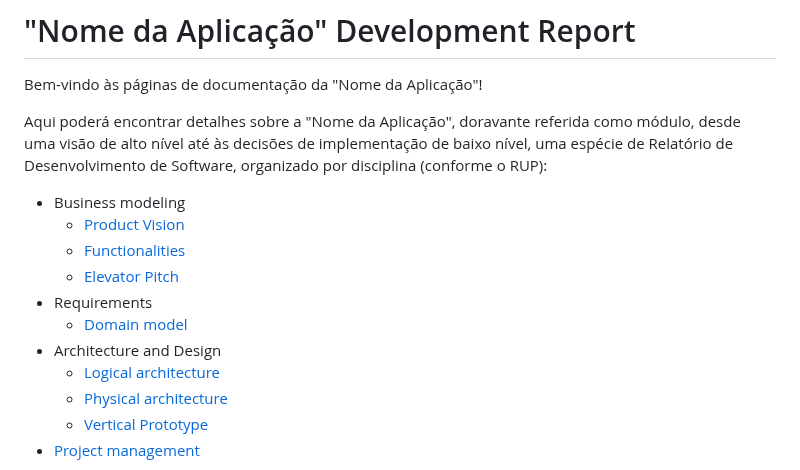
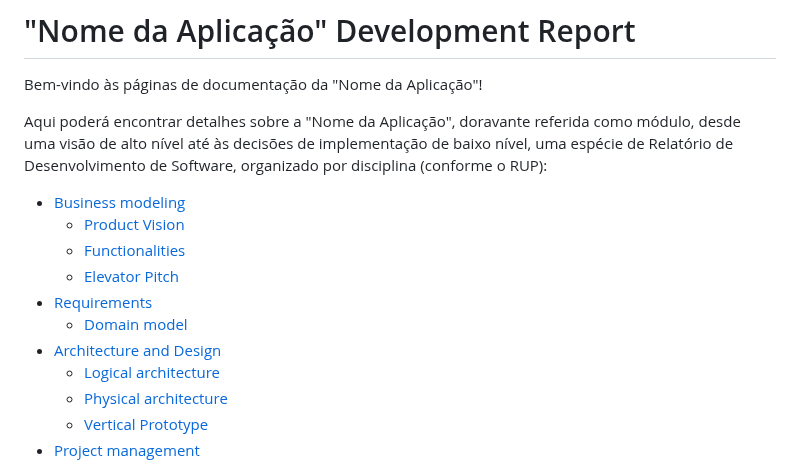
Before and after one commit to pchmelo/ESOF_Project, a Markdown page: README.md, the part around one of its changes. Rendered like a GitHub page.

Commit message:
README in template format

```diff
--- a/README.md
+++ b/README.md
@@ -4,13 +4,13 @@ Bem-vindo às páginas de documentação da "Nome da Aplicação"!
 
 Aqui poderá encontrar detalhes sobre a "Nome da Aplicação", doravante referida como módulo, desde uma visão de alto nível até às decisões de implementação de baixo nível, uma espécie de Relatório de Desenvolvimento de Software, organizado por disciplina (conforme o RUP):
 
-* Business modeling
+* [Business modeling](#Business-modeling)
   * [Product Vision](#Product-Vision)
   * [Functionalities](#Functionalities)
   * [Elevator Pitch](#Elevator-Pitch)
-* Requirements
+* [Requirements](#Requirements)
   * [Domain model](#Domain-model)
-* Architecture and Design
+* [Architecture and Design](#Architecture-and-Design)
   * [Logical architecture](#Logical-architecture)
   * [Physical architecture](#Physical-architecture)
   * [Vertical Prototype](#Vertical-Prototype)
```
Also changed, not shown: other parts of README.md (+2 -2 lines).
